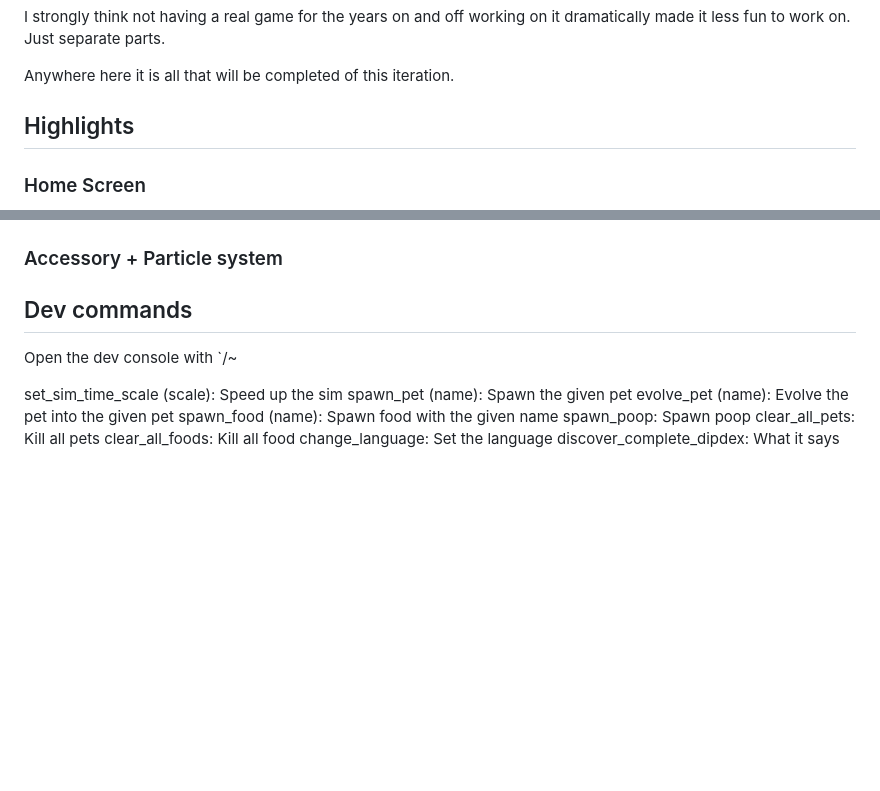
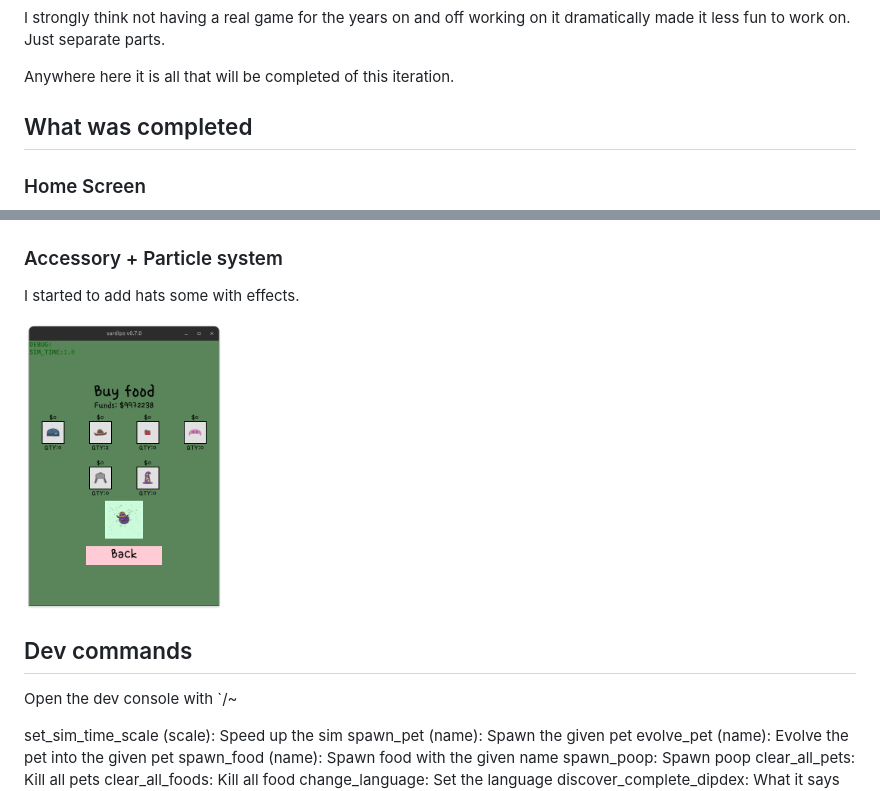
Before and after one commit to sardap/sardips, a Markdown page: README.md, 2 parts joined by grey strips. GitHub-like rendering; pictures changed too: screenshots/hats.png (added); blank space fills up the shorter version.

Commit message:
Cleaned up readme

```diff
--- a/README.md
+++ b/README.md
@@ -10,7 +10,7 @@ I strongly think not having a real game for the years on and off working on it d
 Anywhere here it is all that will be completed of this iteration.
 
 
-## Highlights
+## What was completed
 ### Home Screen
 
 <img src="./screenshots/main_screen.png" width="200"/>
@@ -51,7 +51,9 @@ Only support English and Korean but the whole system is there.
 <img src="./screenshots/korean.png" width="200"/>
 
 ### Accessory + Particle system
+I started to add hats some with effects.
 
+<img src="./screenshots/hats.png" width="200"/>
 
 ## Dev commands
 Open the dev console with `/~
```
Also changed, not shown: other parts of README.md (+1 -1 lines).
